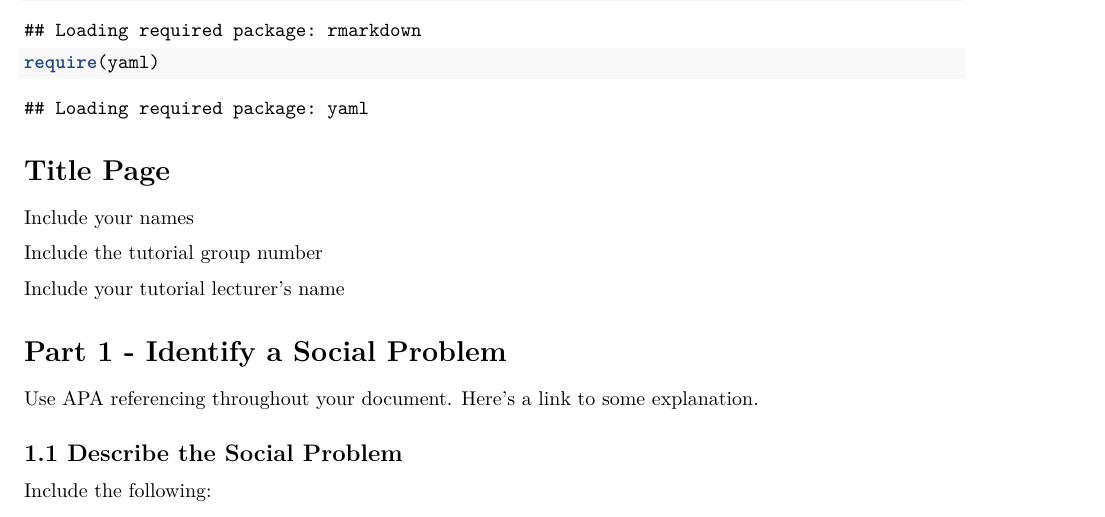
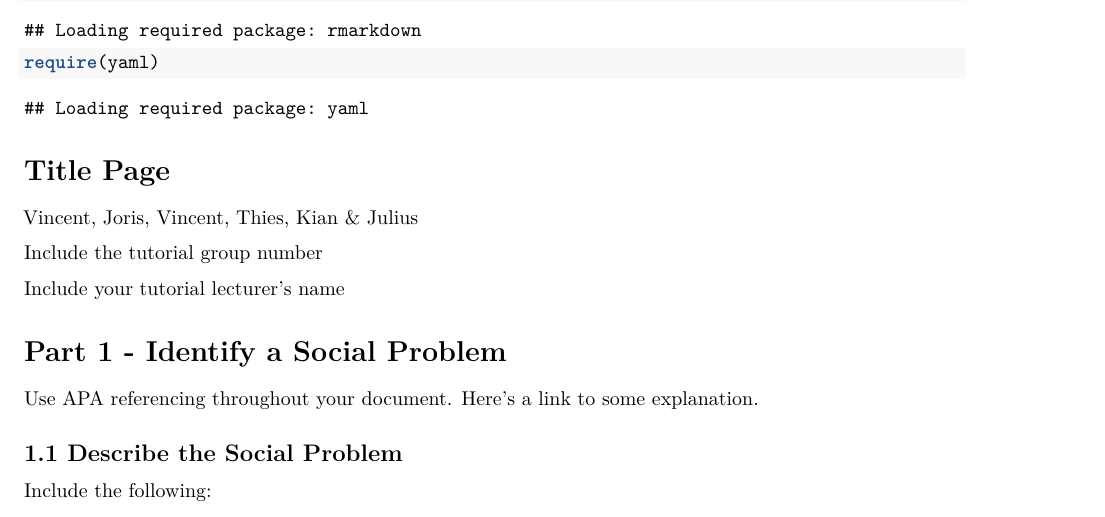
Before and after one commit to Kian-Hendriks/R-project-group-3-3, an R Markdown document (Template_Assignment.Rmd): part of page 1 of 4, cut so that both start at the same text. Rendered offline with R 4.5, knitr and Pandoc, then LaTeX, with nearby package versions.

Commit message:
Namen erin

```diff
--- a/Template_Assignment.Rmd
+++ b/Template_Assignment.Rmd
@@ -21,7 +21,7 @@ require(yaml)
 
 # Title Page
 
-Include your names
+Vincent, Joris, Vincent, Thies, Kian & Julius
 
 Include the tutorial group number
 
```
